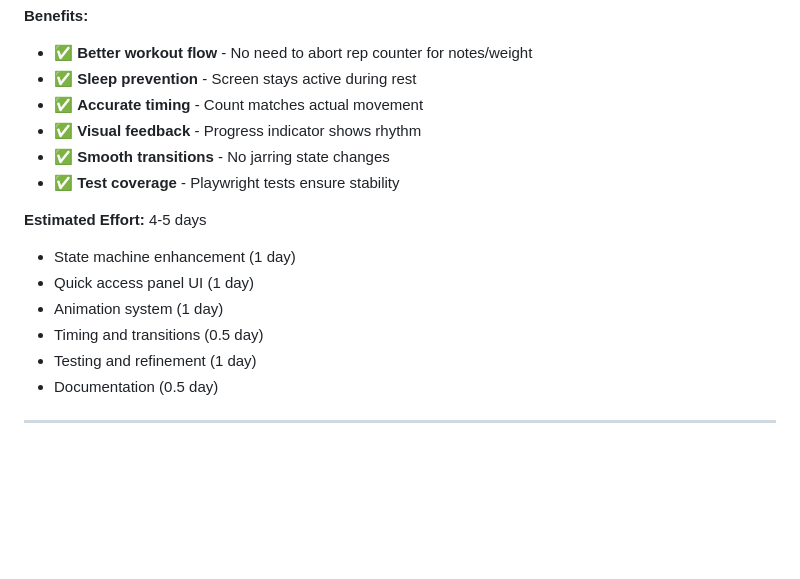
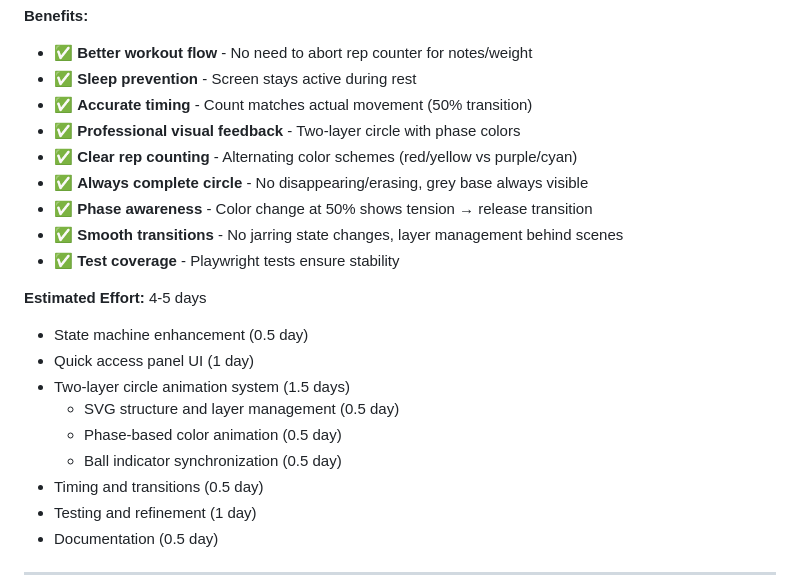
Before and after one commit to apermo/bodyrefactoring, a Markdown page: docs/roadmap.md, the part around one of its changes. GitHub-like rendering; blank space fills up the shorter version.

```diff
--- a/docs/roadmap.md
+++ b/docs/roadmap.md
@@ -560,15 +590,21 @@ test('rep counter completes set and shows cooldown', async ({ page }) => {
 **Benefits:**
 - ✅ **Better workout flow** - No need to abort rep counter for notes/weight
 - ✅ **Sleep prevention** - Screen stays active during rest
-- ✅ **Accurate timing** - Count matches actual movement
-- ✅ **Visual feedback** - Progress indicator shows rhythm
-- ✅ **Smooth transitions** - No jarring state changes
+- ✅ **Accurate timing** - Count matches actual movement (50% transition)
+- ✅ **Professional visual feedback** - Two-layer circle with phase colors
+- ✅ **Clear rep counting** - Alternating color schemes (red/yellow vs purple/cyan)
+- ✅ **Always complete circle** - No disappearing/erasing, grey base always visible
+- ✅ **Phase awareness** - Color change at 50% shows tension → release transition
+- ✅ **Smooth transitions** - No jarring state changes, layer management behind scenes
 - ✅ **Test coverage** - Playwright tests ensure stability
 
 **Estimated Effort:** 4-5 days
-- State machine enhancement (1 day)
+- State machine enhancement (0.5 day)
 - Quick access panel UI (1 day)
-- Animation system (1 day)
+- Two-layer circle animation system (1.5 days)
+  - SVG structure and layer management (0.5 day)
+  - Phase-based color animation (0.5 day)
+  - Ball indicator synchronization (0.5 day)
 - Timing and transitions (0.5 day)
 - Testing and refinement (1 day)
 - Documentation (0.5 day)
```
Also changed, not shown: other parts of docs/roadmap.md (+46 -16 lines).
